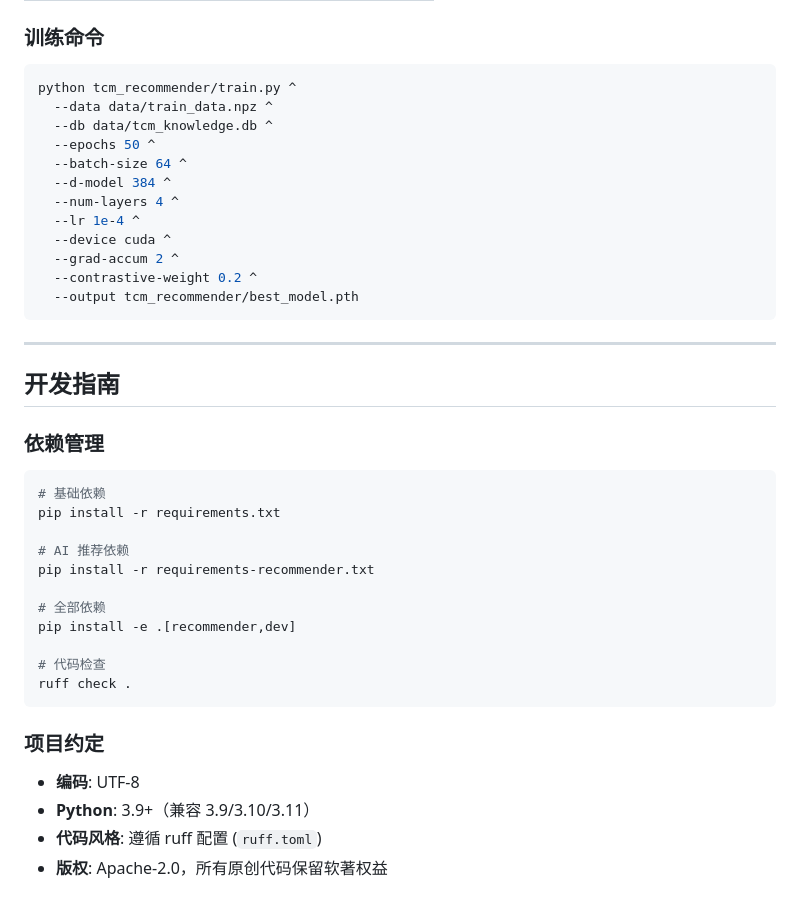
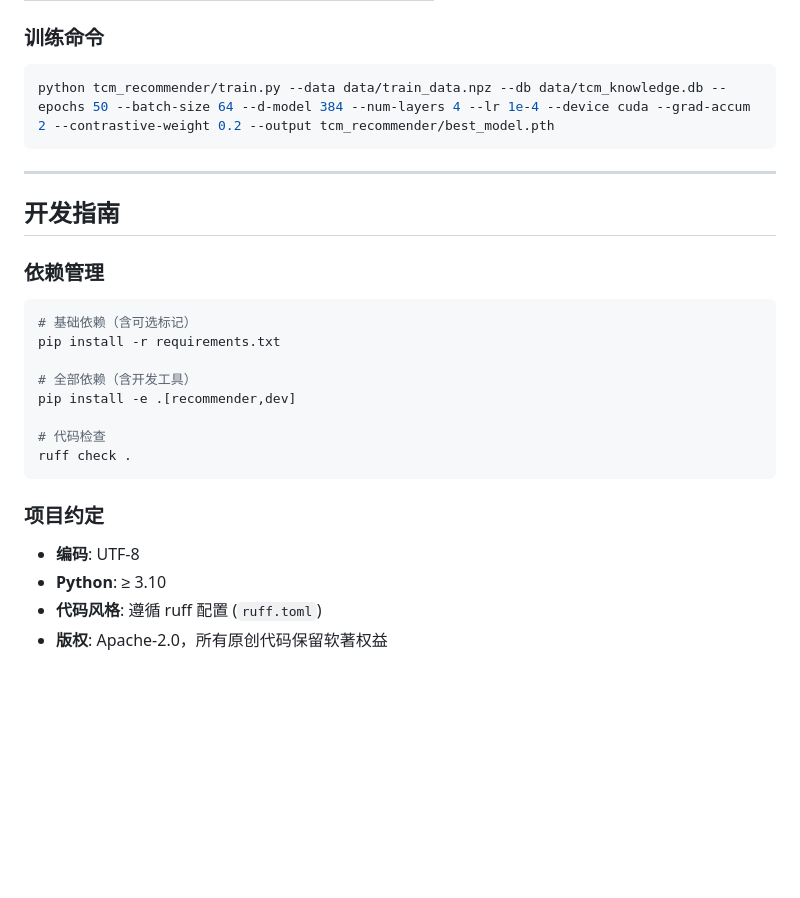
Before and after one commit to aba666aba/TCMAI, a Markdown page: README.md, the part around one of its changes. Drawn GitHub-style; blank space fills up the shorter version.

````diff
--- a/README.md
+++ b/README.md
@@ -220,18 +213,7 @@ pyinstaller tcm_desktop.spec
 ### 训练命令
 
 ```bash
-python tcm_recommender/train.py ^
-  --data data/train_data.npz ^
-  --db data/tcm_knowledge.db ^
-  --epochs 50 ^
-  --batch-size 64 ^
-  --d-model 384 ^
-  --num-layers 4 ^
-  --lr 1e-4 ^
-  --device cuda ^
-  --grad-accum 2 ^
-  --contrastive-weight 0.2 ^
-  --output tcm_recommender/best_model.pth
+python tcm_recommender/train.py --data data/train_data.npz --db data/tcm_knowledge.db --epochs 50 --batch-size 64 --d-model 384 --num-layers 4 --lr 1e-4 --device cuda --grad-accum 2 --contrastive-weight 0.2 --output tcm_recommender/best_model.pth
 ```
 
 ---
@@ -241,13 +223,10 @@ python tcm_recommender/train.py ^
 ### 依赖管理
 
 ```bash
-# 基础依赖
+# 基础依赖（含可选标记）
 pip install -r requirements.txt
 
-# AI 推荐依赖
-pip install -r requirements-recommender.txt
-
-# 全部依赖
+# 全部依赖（含开发工具）
 pip install -e .[recommender,dev]
 
 # 代码检查
@@ -257,7 +236,7 @@ ruff check .
 ### 项目约定
 
 - **编码**: UTF-8
-- **Python**: 3.9+（兼容 3.9/3.10/3.11）
+- **Python**: ≥ 3.10
 - **代码风格**: 遵循 ruff 配置 (`ruff.toml`)
 - **版权**: Apache-2.0，所有原创代码保留软著权益
 
````
Also changed, not shown: other parts of README.md (+26 -32 lines).
